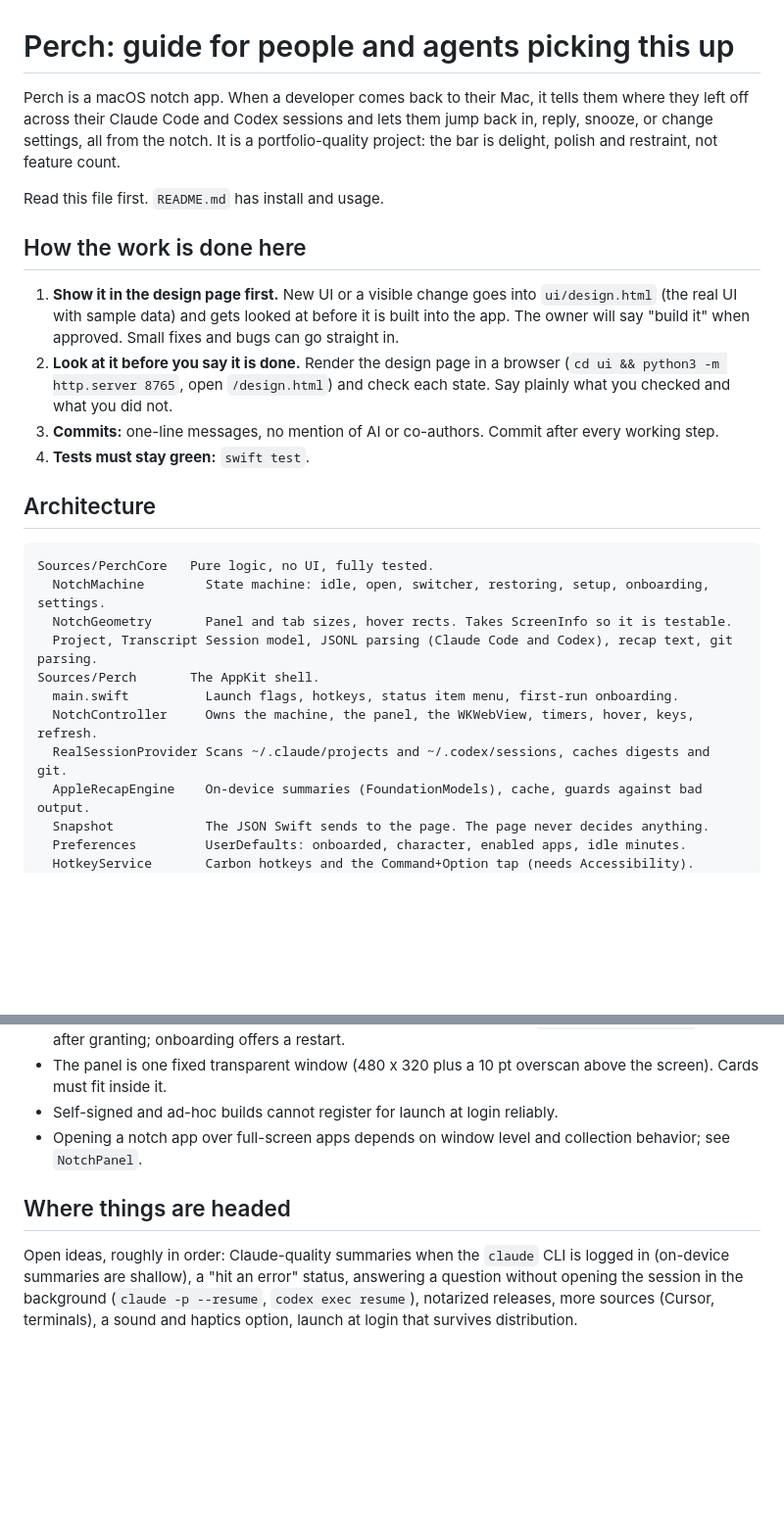
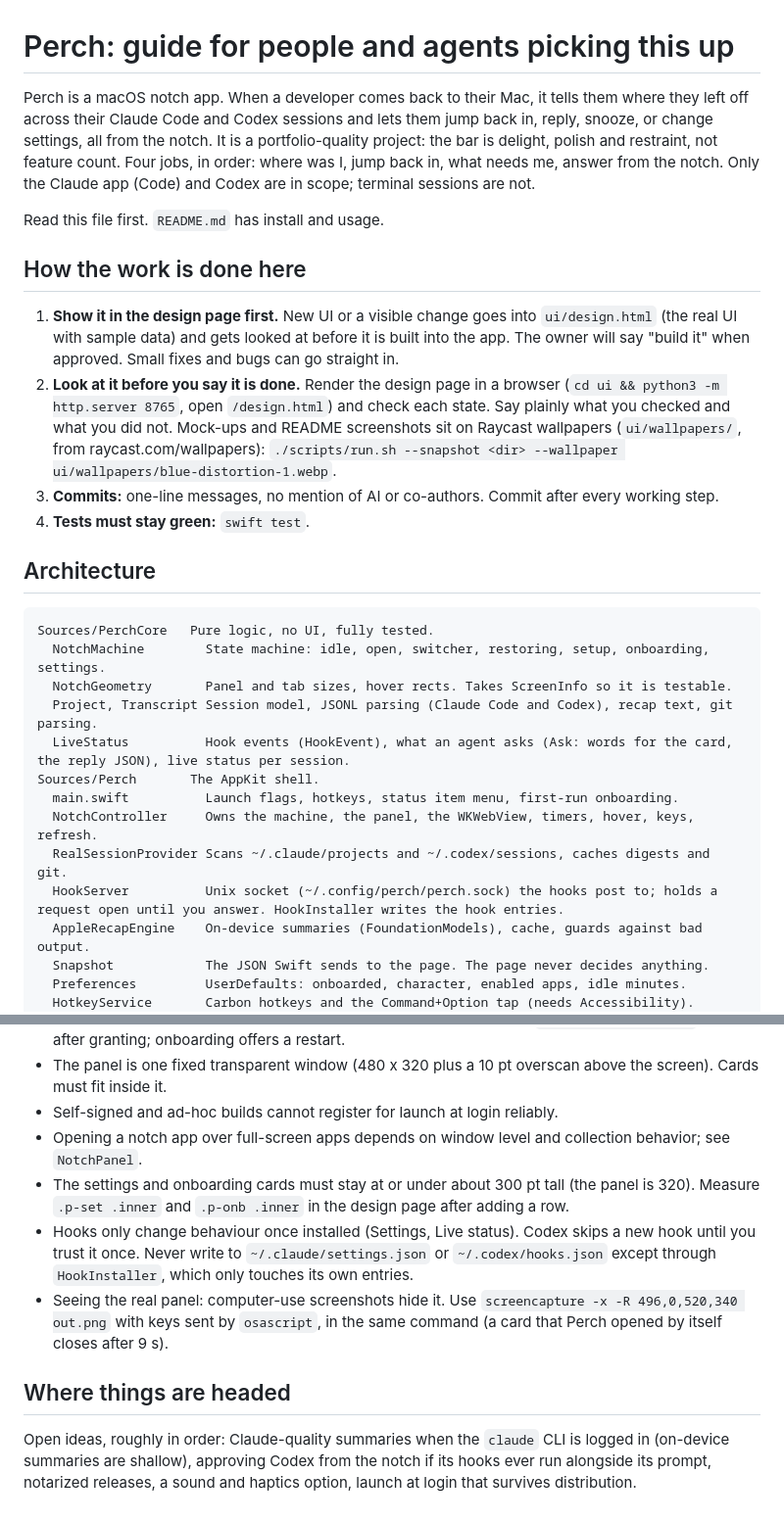
Before and after one commit to asafofer/perch, a Markdown page: AGENTS.md, 2 parts joined by grey strips. Shown at 98% size. Drawn GitHub-style; blank space fills up the shorter version.

```diff
--- a/AGENTS.md
+++ b/AGENTS.md
@@ -1,13 +1,13 @@
 # Perch: guide for people and agents picking this up
 
-Perch is a macOS notch app. When a developer comes back to their Mac, it tells them where they left off across their Claude Code and Codex sessions and lets them jump back in, reply, snooze, or change settings, all from the notch. It is a portfolio-quality project: the bar is delight, polish and restraint, not feature count.
+Perch is a macOS notch app. When a developer comes back to their Mac, it tells them where they left off across their Claude Code and Codex sessions and lets them jump back in, reply, snooze, or change settings, all from the notch. It is a portfolio-quality project: the bar is delight, polish and restraint, not feature count. Four jobs, in order: where was I, jump back in, what needs me, answer from the notch. Only the Claude app (Code) and Codex are in scope; terminal sessions are not.
 
 Read this file first. `README.md` has install and usage.
 
 ## How the work is done here
 
 1. **Show it in the design page first.** New UI or a visible change goes into `ui/design.html` (the real UI with sample data) and gets looked at before it is built into the app. The owner will say "build it" when approved. Small fixes and bugs can go straight in.
-2. **Look at it before you say it is done.** Render the design page in a browser (`cd ui && python3 -m http.server 8765`, open `/design.html`) and check each state. Say plainly what you checked and what you did not.
+2. **Look at it before you say it is done.** Render the design page in a browser (`cd ui && python3 -m http.server 8765`, open `/design.html`) and check each state. Say plainly what you checked and what you did not. Mock-ups and README screenshots sit on Raycast wallpapers (`ui/wallpapers/`, from raycast.com/wallpapers): `./scripts/run.sh --snapshot <dir> --wallpaper ui/wallpapers/blue-distortion-1.webp`.
 3. **Commits:** one-line messages, no mention of AI or co-authors. Commit after every working step.
 4. **Tests must stay green:** `swift test`.
 
@@ -18,10 +18,12 @@ Sources/PerchCore   Pure logic, no UI, fully tested.
   NotchMachine        State machine: idle, open, switcher, restoring, setup, onboarding, settings.
   NotchGeometry       Panel and tab sizes, hover rects. Takes ScreenInfo so it is testable.
   Project, Transcript Session model, JSONL parsing (Claude Code and Codex), recap text, git parsing.
+  LiveStatus          Hook events (HookEvent), what an agent asks (Ask: words for the card, the reply JSON), live status per session.
 Sources/Perch       The AppKit shell.
   main.swift          Launch flags, hotkeys, status item menu, first-run onboarding.
   NotchController     Owns the machine, the panel, the WKWebView, timers, hover, keys, refresh.
   RealSessionProvider Scans ~/.claude/projects and ~/.codex/sessions, caches digests and git.
+  HookServer          Unix socket (~/.config/perch/perch.sock) the hooks post to; holds a request open until you answer. HookInstaller writes the hook entries.
   AppleRecapEngine    On-device summaries (FoundationModels), cache, guards against bad output.
   Snapshot            The JSON Swift sends to the page. The page never decides anything.
   Preferences         UserDefaults: onboarded, character, enabled apps, idle minutes.
@@ -74,7 +78,10 @@ Useful flags: `--show`, `--simulate`, `--setup`, `--demo`, `--idle <s>`, `--snap
 - The panel is one fixed transparent window (480 x 320 plus a 10 pt overscan above the screen). Cards must fit inside it.
 - Self-signed and ad-hoc builds cannot register for launch at login reliably.
 - Opening a notch app over full-screen apps depends on window level and collection behavior; see `NotchPanel`.
+- The settings and onboarding cards must stay at or under about 300 pt tall (the panel is 320). Measure `.p-set .inner` and `.p-onb .inner` in the design page after adding a row.
+- Hooks only change behaviour once installed (Settings, Live status). Codex skips a new hook until you trust it once. Never write to `~/.claude/settings.json` or `~/.codex/hooks.json` except through `HookInstaller`, which only touches its own entries.
+- Seeing the real panel: computer-use screenshots hide it. Use `screencapture -x -R 496,0,520,340 out.png` with keys sent by `osascript`, in the same command (a card that Perch opened by itself closes after 9 s).
 
 ## Where things are headed
 
-Open ideas, roughly in order: Claude-quality summaries when the `claude` CLI is logged in (on-device summaries are shallow), a "hit an error" status, answering a question without opening the session in the background (`claude -p --resume`, `codex exec resume`), notarized releases, more sources (Cursor, terminals), a sound and haptics option, launch at login that survives distribution.
+Open ideas, roughly in order: Claude-quality summaries when the `claude` CLI is logged in (on-device summaries are shallow), approving Codex from the notch if its hooks ever run alongside its prompt, notarized releases, a sound and haptics option, launch at login that survives distribution.
```
Also changed, not shown: other parts of AGENTS.md (+3 -1 lines), README.md (+26 -15 lines), docs/assets/ask.png (added), docs/assets/card.png, docs/assets/list.png, 7 other files.
